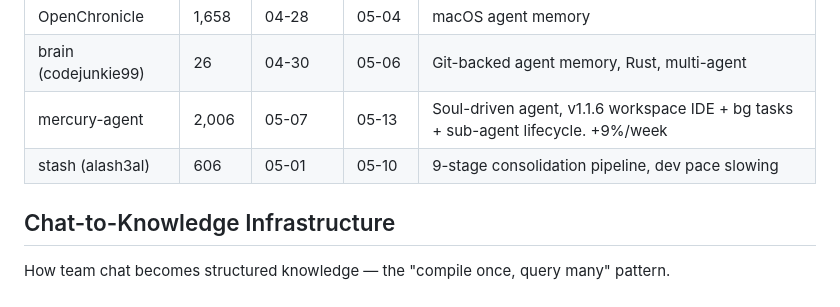
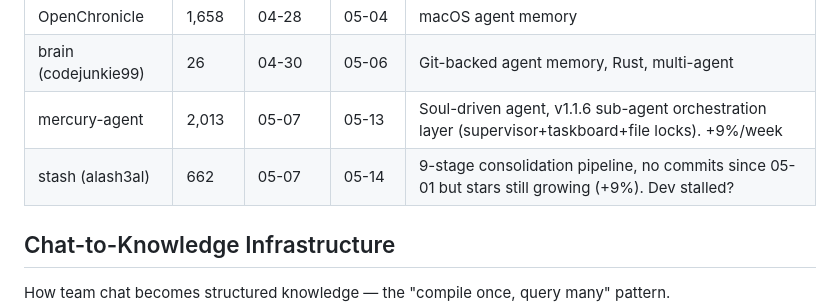
Before and after one commit to kagura-agent/study, a Markdown page: targets.md, the part around the change. GitHub-like rendering.

Commit message:
update tracking: mercury-agent 2013★, stash 662★

```diff
--- a/targets.md
+++ b/targets.md
@@ -137,8 +137,8 @@ Projects being monitored for growth/activity signals:
 | bux | 265 | 05-07 | 05-13 | Flat growth, watching for plateau |
 | OpenChronicle | 1,658 | 04-28 | 05-04 | macOS agent memory |
 | brain (codejunkie99) | 26 | 04-30 | 05-06 | Git-backed agent memory, Rust, multi-agent |
-| mercury-agent | 2,006 | 05-07 | 05-13 | Soul-driven agent, v1.1.6 workspace IDE + bg tasks + sub-agent lifecycle. +9%/week |
-| stash (alash3al) | 606 | 05-01 | 05-10 | 9-stage consolidation pipeline, dev pace slowing |
+| mercury-agent | 2,013 | 05-07 | 05-13 | Soul-driven agent, v1.1.6 sub-agent orchestration layer (supervisor+taskboard+file locks). +9%/week |
+| stash (alash3al) | 662 | 05-07 | 05-14 | 9-stage consolidation pipeline, no commits since 05-01 but stars still growing (+9%). Dev stalled? |
 
 ## Chat-to-Knowledge Infrastructure
 
```
